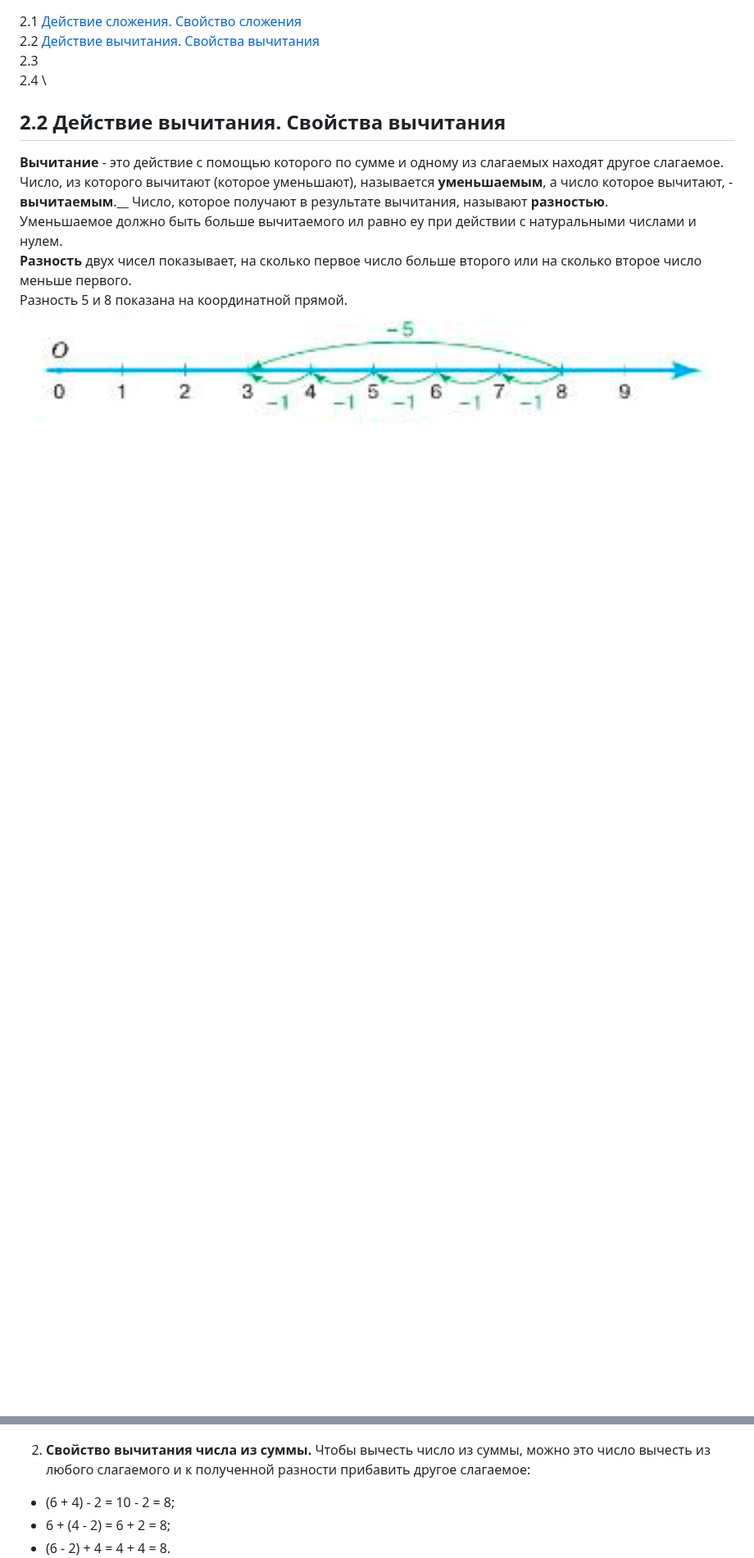
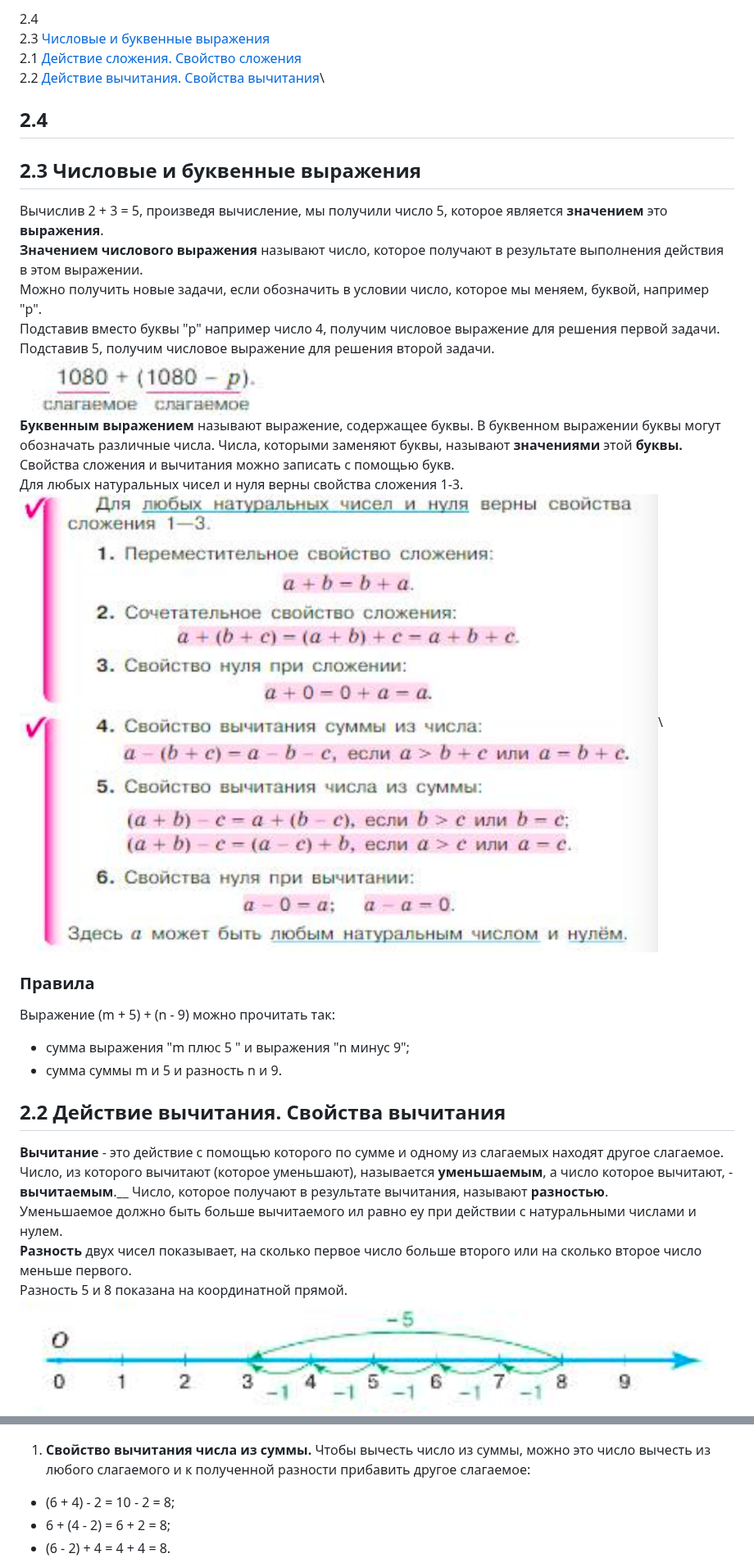
Before and after one commit to iadaria/math-recall, a Markdown page: 5class/5class_2.md, 2 parts joined by grey strips. Shown at 82% size. Drawn GitHub-style; pictures changed too: 5class/imgs/5_2/symbol_2_10_1.png (added), 5class/imgs/5_2/symbol_2_10_2.png (added); blank space fills up the shorter version.

```diff
--- a/5class/5class_2.md
+++ b/5class/5class_2.md
@@ -1,7 +1,28 @@
+2.4 []()\
+2.3 [Числовые и буквенные выражения](#23-числовые-и-буквенные-выражения)\
 2.1 [Действие сложения. Свойство сложения](#21-действие-сложения-свойства-сложения)\
 2.2 [Действие вычитания. Свойства вычитания](#22-действие-вычитания-свойства-вычитания)\
-2.3 []()\
-2.4 []()\
+
+## 2.4
+
+## 2.3 Числовые и буквенные выражения
+
+Вычислив 2 + 3 = 5, произведя вычисление, мы получили число 5, которое является __значением__ это __выражения__.\
+__Значением числового выражения__ называют число, которое получают в результате выполнения действия в этом выражении.\
+Можно получить новые задачи, если обозначить в условии число, которое мы меняем, буквой, например "р".\
+Подставив вместо буквы "р" например число 4, получим числовое выражение для решения первой задачи. Подставив 5, получим числовое выражение для решения второй задачи.
+![Буква](./imgs/5_2/symbol_2_10_1.png)\
+__Буквенным выражением__ называют выражение, содержащее буквы. В буквенном выражении буквы могут обозначать различные числа. Числа, которыми заменяют буквы, называют __значениями__ этой __буквы.__\
+Свойства сложения и вычитания можно записать с помощью букв.\
+Для любых натуральных чисел и нуля верны свойства сложения 1-3.\
+![Буква](./imgs/5_2/symbol_2_10_2.png)\
+
+### Правила
+
+Выражение (m + 5) + (n - 9) можно прочитать так:
+- сумма выражения "m плюс 5 " и выражения "n минус 9";
+- сумма суммы m и 5 и разность n и 9.
+
 
 ## 2.2 Действие вычитания. Свойства вычитания
 
@@ -18,7 +39,7 @@ __Разность__ двух чисел показывает, на скольк
 - 11 - (2 + 4) = 11 - 6 = 5;
 - (11 - 2) - 4 = 9 - 4 = 5.
 ![Вычитание](./imgs/5_2/diff_2_9_2.png)
-2. __Свойство вычитания числа из суммы.__ Чтобы вычесть число из суммы, можно это число вычесть из любого слагаемого и к полученной разности прибавить другое слагаемое:
+1. __Свойство вычитания числа из суммы.__ Чтобы вычесть число из суммы, можно это число вычесть из любого слагаемого и к полученной разности прибавить другое слагаемое:
 - (6 + 4) - 2 = 10 - 2 = 8;
 - 6 + (4 - 2) = 6 + 2 = 8;
 - (6 - 2) + 4 = 4 + 4 = 8.
```
Also changed, not shown: other parts of 5class/5class_2.md (+11 -2 lines), 5class/5class_q.md (+15 -2 lines).
